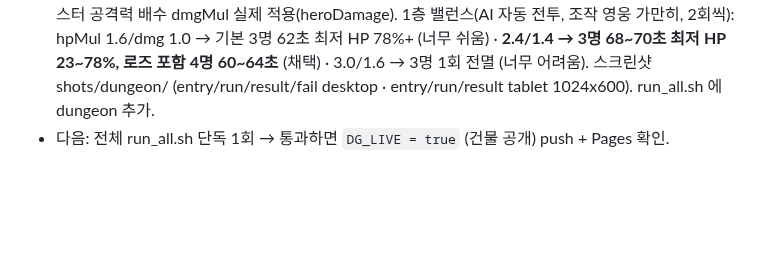
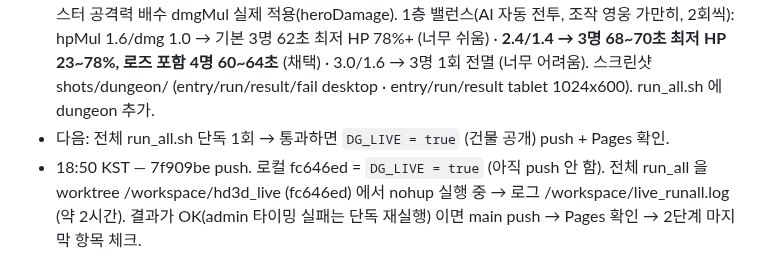
Before and after one commit to hyunjk11/hero-defense-3d, a Markdown page: docs/DUNGEON_2026-10-22.md, the part around the change. Rendered like a GitHub page; blank space fills up the shorter version.

Commit message:
docs: 던전 진행 기록 (전체 테스트 실행 중)

```diff
--- a/docs/DUNGEON_2026-10-22.md
+++ b/docs/DUNGEON_2026-10-22.md
@@ -65,3 +65,4 @@
   1층 밸런스(AI 자동 전투, 조작 영웅 가만히, 2회씩): hpMul 1.6/dmg 1.0 → 기본 3명 62초 최저 HP 78%+ (너무 쉬움) · **2.4/1.4 → 3명 68~70초 최저 HP 23~78%, 로즈 포함 4명 60~64초** (채택) · 3.0/1.6 → 3명 1회 전멸 (너무 어려움).
   스크린샷 shots/dungeon/ (entry/run/result/fail desktop · entry/run/result tablet 1024x600). run_all.sh 에 dungeon 추가.
 - 다음: 전체 run_all.sh 단독 1회 → 통과하면 `DG_LIVE = true` (건물 공개) push + Pages 확인.
+- 18:50 KST — 7f909be push. 로컬 fc646ed = `DG_LIVE = true` (아직 push 안 함). 전체 run_all 을 worktree /workspace/hd3d_live (fc646ed) 에서 nohup 실행 중 → 로그 /workspace/live_runall.log (약 2시간). 결과가 OK(admin 타이밍 실패는 단독 재실행) 이면 main push → Pages 확인 → 2단계 마지막 항목 체크.
```
